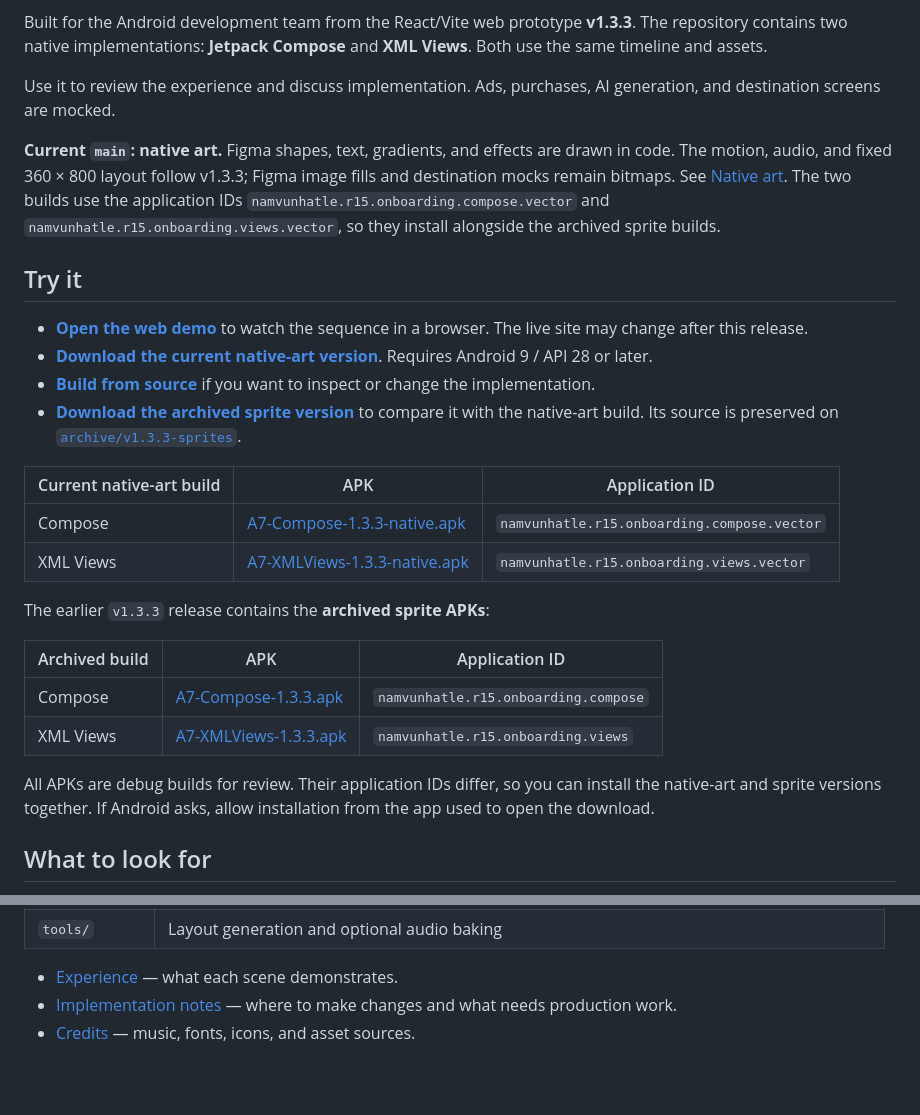
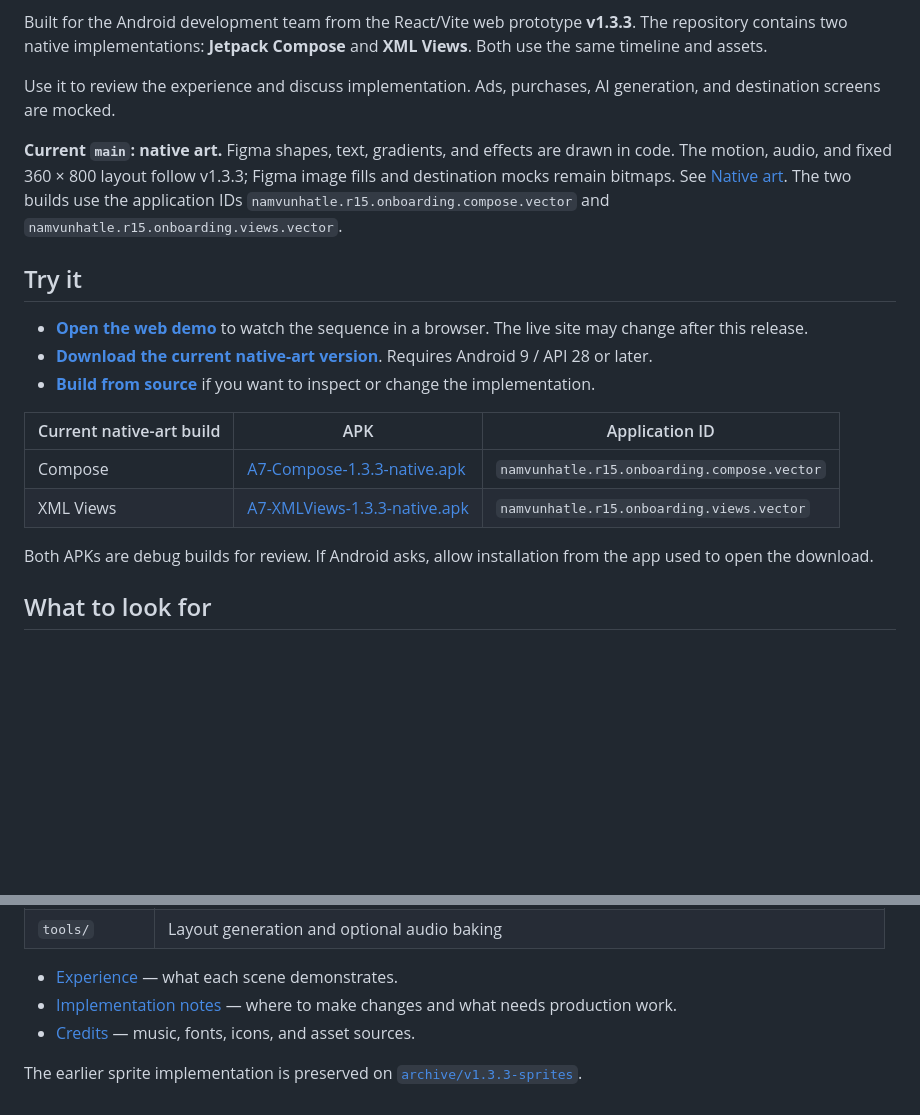
Before and after one commit to namvunhatle/r15-onboarding-android-demo, a Markdown page: README.md, 2 parts joined by grey strips. Drawn GitHub-style; blank space fills up the shorter version.

Commit message:
docs: keep README downloads focused on current APKs

```diff
--- a/README.md
+++ b/README.md
@@ -6,28 +6,20 @@ Built for the Android development team from the React/Vite web prototype **v1.3.
 
 Use it to review the experience and discuss implementation. Ads, purchases, AI generation, and destination screens are mocked.
 
-**Current `main`: native art.** Figma shapes, text, gradients, and effects are drawn in code. The motion, audio, and fixed 360 × 800 layout follow v1.3.3; Figma image fills and destination mocks remain bitmaps. See [Native art](docs/IMPLEMENTATION_NOTES.md#native-art-main). The two builds use the application IDs `namvunhatle.r15.onboarding.compose.vector` and `namvunhatle.r15.onboarding.views.vector`, so they install alongside the archived sprite builds.
+**Current `main`: native art.** Figma shapes, text, gradients, and effects are drawn in code. The motion, audio, and fixed 360 × 800 layout follow v1.3.3; Figma image fills and destination mocks remain bitmaps. See [Native art](docs/IMPLEMENTATION_NOTES.md#native-art-main). The two builds use the application IDs `namvunhatle.r15.onboarding.compose.vector` and `namvunhatle.r15.onboarding.views.vector`.
 
 ## Try it
 
 - **[Open the web demo](https://prototype-a7.vercel.app)** to watch the sequence in a browser. The live site may change after this release.
 - **[Download the current native-art version](https://github.com/namvunhatle/r15-onboarding-android-demo/releases/tag/v1.3.3-native)**. Requires Android 9 / API 28 or later.
 - **[Build from source](#build-locally)** if you want to inspect or change the implementation.
-- **[Download the archived sprite version](https://github.com/namvunhatle/r15-onboarding-android-demo/releases/tag/v1.3.3)** to compare it with the native-art build. Its source is preserved on [`archive/v1.3.3-sprites`](https://github.com/namvunhatle/r15-onboarding-android-demo/tree/archive/v1.3.3-sprites).
 
 | Current native-art build | APK | Application ID |
 | --- | --- | --- |
 | Compose | [A7-Compose-1.3.3-native.apk](https://github.com/namvunhatle/r15-onboarding-android-demo/releases/download/v1.3.3-native/A7-Compose-1.3.3-native.apk) | `namvunhatle.r15.onboarding.compose.vector` |
 | XML Views | [A7-XMLViews-1.3.3-native.apk](https://github.com/namvunhatle/r15-onboarding-android-demo/releases/download/v1.3.3-native/A7-XMLViews-1.3.3-native.apk) | `namvunhatle.r15.onboarding.views.vector` |
 
-The earlier `v1.3.3` release contains the **archived sprite APKs**:
-
-| Archived build | APK | Application ID |
-| --- | --- | --- |
-| Compose | [A7-Compose-1.3.3.apk](https://github.com/namvunhatle/r15-onboarding-android-demo/releases/download/v1.3.3/A7-Compose-1.3.3.apk) | `namvunhatle.r15.onboarding.compose` |
-| XML Views | [A7-XMLViews-1.3.3.apk](https://github.com/namvunhatle/r15-onboarding-android-demo/releases/download/v1.3.3/A7-XMLViews-1.3.3.apk) | `namvunhatle.r15.onboarding.views` |
-
-All APKs are debug builds for review. Their application IDs differ, so you can install the native-art and sprite versions together. If Android asks, allow installation from the app used to open the download.
+Both APKs are debug builds for review. If Android asks, allow installation from the app used to open the download.
 
 ## What to look for
 
@@ -92,3 +84,5 @@ These commands build the current native-art version. The project pins Gradle 9.7
 - [Experience](docs/EXPERIENCE.md) — what each scene demonstrates.
 - [Implementation notes](docs/IMPLEMENTATION_NOTES.md) — where to make changes and what needs production work.
 - [Credits](docs/CREDITS.md) — music, fonts, icons, and asset sources.
+
+The earlier sprite implementation is preserved on [`archive/v1.3.3-sprites`](https://github.com/namvunhatle/r15-onboarding-android-demo/tree/archive/v1.3.3-sprites).
```
